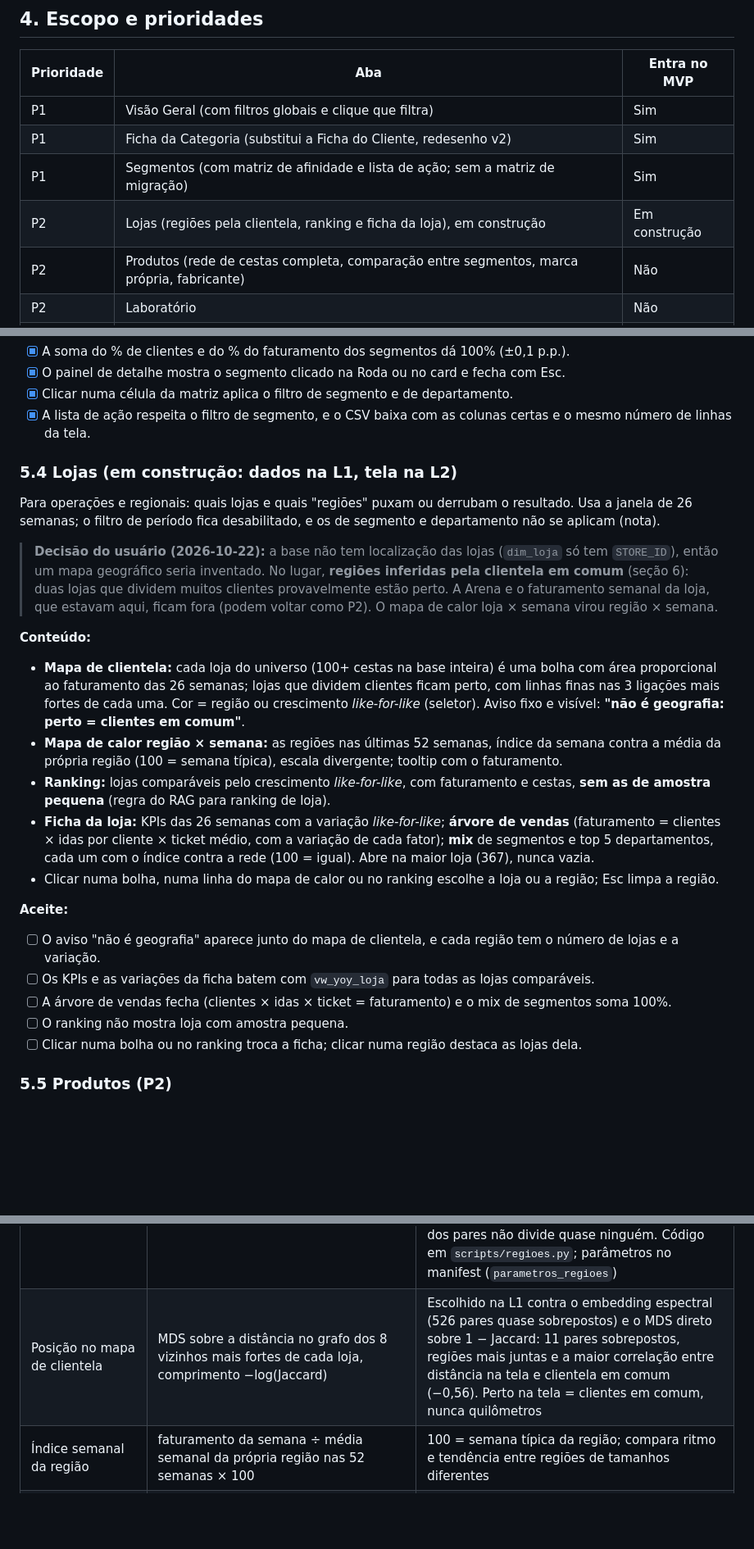
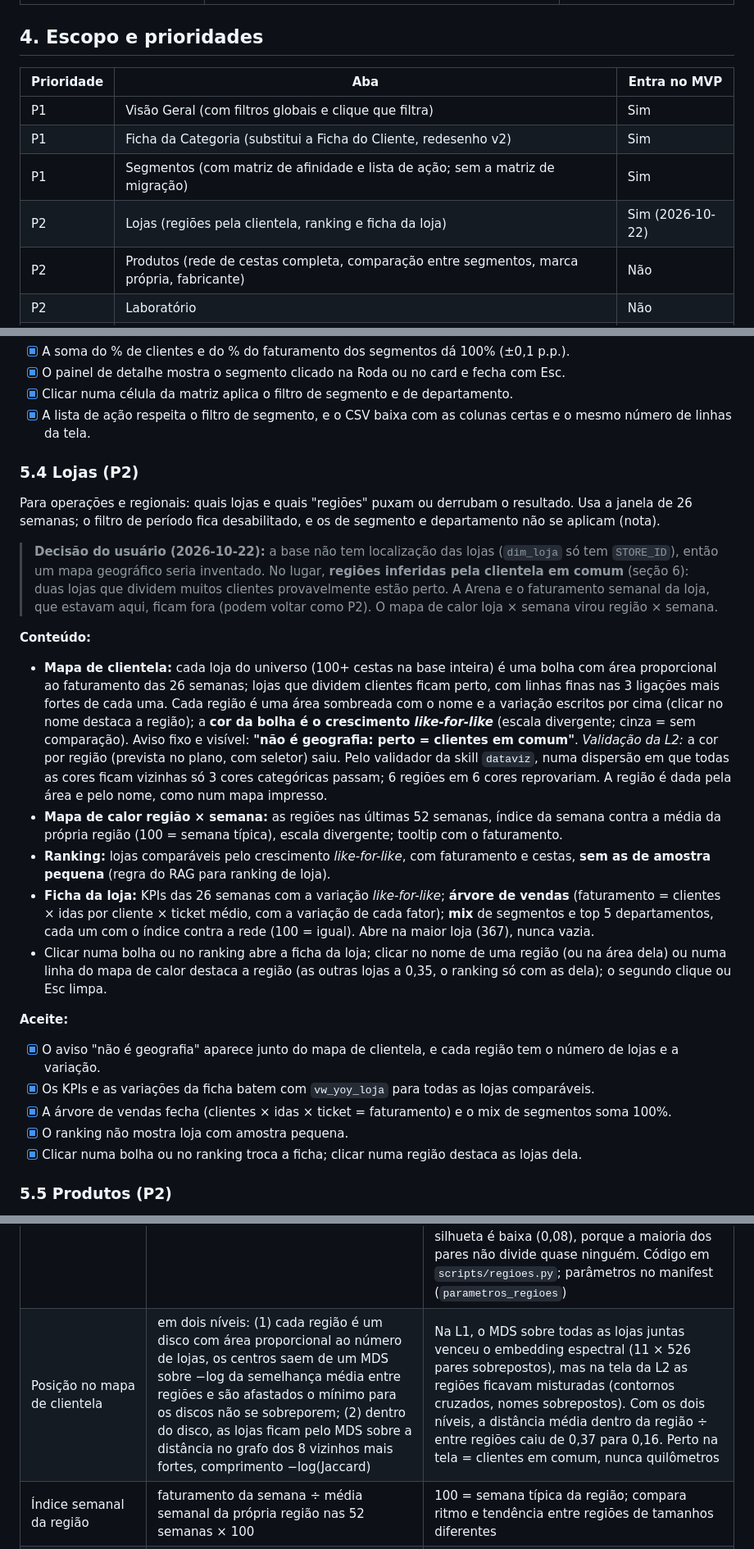
Before and after one commit to caiosantosho2-dotcom/retail-bi-dashboard, a Markdown page: docs/spec_dashboard.md, 3 parts joined by grey strips. Shown at 82% size. Drawn GitHub-style; blank space fills up the shorter version.

```diff
--- a/docs/spec_dashboard.md
+++ b/docs/spec_dashboard.md
@@ -62,7 +62,7 @@
 | P1 | Visão Geral (com filtros globais e clique que filtra) | Sim |
 | P1 | Ficha da Categoria (substitui a Ficha do Cliente, redesenho v2) | Sim |
 | P1 | Segmentos (com matriz de afinidade e lista de ação; sem a matriz de migração) | Sim |
-| P2 | Lojas (regiões pela clientela, ranking e ficha da loja), em construção | Em construção |
+| P2 | Lojas (regiões pela clientela, ranking e ficha da loja) | Sim (2026-10-22) |
 | P2 | Produtos (rede de cestas completa, comparação entre segmentos, marca própria, fabricante) | Não |
 | P2 | Laboratório | Não |
 | P2 | Matriz de migração de segmentos | Não |
@@ -159,7 +159,7 @@ O equivalente à aba "Tipos" da Pokédex. Usa a janela de 26 semanas da segmenta
 - [x] Clicar numa célula da matriz aplica o filtro de segmento e de departamento.
 - [x] A lista de ação respeita o filtro de segmento, e o CSV baixa com as colunas certas e o mesmo número de linhas da tela.
 
-### 5.4 Lojas (em construção: dados na L1, tela na L2)
+### 5.4 Lojas (P2)
 
 Para operações e regionais: quais lojas e quais "regiões" puxam ou derrubam o resultado. Usa a janela de 26 semanas; o
 filtro de período fica desabilitado, e os de segmento e departamento não se aplicam (nota).
@@ -172,8 +172,12 @@ filtro de período fica desabilitado, e os de segmento e departamento não se ap
 **Conteúdo:**
 - **Mapa de clientela:** cada loja do universo (100+ cestas na base inteira) é uma bolha com área proporcional ao
   faturamento das 26 semanas; lojas que dividem clientes ficam perto, com linhas finas nas 3 ligações mais fortes de cada
-  uma. Cor = região ou crescimento *like-for-like* (seletor). Aviso fixo e visível: **"não é geografia: perto = clientes
-  em comum"**.
+  uma. Cada região é uma área sombreada com o nome e a variação escritos por cima (clicar no nome destaca a região); a
+  **cor da bolha é o crescimento *like-for-like*** (escala divergente; cinza = sem comparação). Aviso fixo e visível:
+  **"não é geografia: perto = clientes em comum"**.
+  *Validação da L2:* a cor por região (prevista no plano, com seletor) saiu. Pelo validador da skill `dataviz`, numa
+  dispersão em que todas as cores ficam vizinhas só 3 cores categóricas passam; 6 regiões em 6 cores reprovariam.
+  A região é dada pela área e pelo nome, como num mapa impresso.
 - **Mapa de calor região × semana:** as regiões nas últimas 52 semanas, índice da semana contra a média da própria
   região (100 = semana típica), escala divergente; tooltip com o faturamento.
 - **Ranking:** lojas comparáveis pelo crescimento *like-for-like*, com faturamento e cestas, **sem as de amostra
@@ -181,14 +185,14 @@ filtro de período fica desabilitado, e os de segmento e departamento não se ap
 - **Ficha da loja:** KPIs das 26 semanas com a variação *like-for-like*; **árvore de vendas** (faturamento = clientes
   × idas por cliente × ticket médio, com a variação de cada fator); **mix** de segmentos e top 5 departamentos, cada um
   com o índice contra a rede (100 = igual). Abre na maior loja (367), nunca vazia.
-- Clicar numa bolha, numa linha do mapa de calor ou no ranking escolhe a loja ou a região; Esc limpa a região.
+- Clicar numa bolha ou no ranking abre a ficha da loja; clicar no nome de uma região (ou na área dela) ou numa linha do mapa de calor destaca a região (as outras lojas a 0,35, o ranking só com as dela); o segundo clique ou Esc limpa.
 
 **Aceite:**
-- [ ] O aviso "não é geografia" aparece junto do mapa de clientela, e cada região tem o número de lojas e a variação.
-- [ ] Os KPIs e as variações da ficha batem com `vw_yoy_loja` para todas as lojas comparáveis.
-- [ ] A árvore de vendas fecha (clientes × idas × ticket = faturamento) e o mix de segmentos soma 100%.
-- [ ] O ranking não mostra loja com amostra pequena.
-- [ ] Clicar numa bolha ou no ranking troca a ficha; clicar numa região destaca as lojas dela.
+- [x] O aviso "não é geografia" aparece junto do mapa de clientela, e cada região tem o número de lojas e a variação.
+- [x] Os KPIs e as variações da ficha batem com `vw_yoy_loja` para todas as lojas comparáveis.
+- [x] A árvore de vendas fecha (clientes × idas × ticket = faturamento) e o mix de segmentos soma 100%.
+- [x] O ranking não mostra loja com amostra pequena.
+- [x] Clicar numa bolha ou no ranking troca a ficha; clicar numa região destaca as lojas dela.
 
 ### 5.5 Produtos (P2)
 - Curva ABC (Pareto) de produtos ou de categorias.
@@ -233,7 +237,7 @@ As fórmulas vivem nas views do DuckDB do projeto de RAG e não são reescritas
 | Lista de ação | clientes nas faixas alta e média de risco de pausa (464) | **Faturamento em risco** = probabilidade de pausa × faturamento do cliente nas 26 semanas; é o critério de ordem (decisão do usuário, 2026-10-22). O CSV é gerado no navegador a partir de `lista_acao.json` |
 | Dinheiro em risco | faturamento do departamento (26 semanas) vindo de clientes na faixa alta de risco | Em US$ e em % do faturamento do departamento |
 | Região inferida (aba Lojas) | agrupamento das lojas pela clientela em comum | Universo: lojas com 100+ cestas na base inteira (113; as outras ficam em "Lojas pequenas", ~1% do faturamento). Semelhança = Jaccard dos clientes de duas lojas (`painel.loja_par`). Grupos: `SpectralClustering` do scikit-learn, `random_state = 42`, k = a maior silhueta entre 3 e 8 (deu 6). Nomes "Região A … F" em ordem de faturamento. **É hipótese, não geografia:** 66% da clientela em comum fica dentro das regiões, contra 19% numa divisão ao acaso com os mesmos tamanhos, mas a silhueta é baixa (0,08), porque a maioria dos pares não divide quase ninguém. Código em `scripts/regioes.py`; parâmetros no manifest (`parametros_regioes`) |
-| Posição no mapa de clientela | MDS sobre a distância no grafo dos 8 vizinhos mais fortes de cada loja, comprimento −log(Jaccard) | Escolhido na L1 contra o embedding espectral (526 pares quase sobrepostos) e o MDS direto sobre 1 − Jaccard: 11 pares sobrepostos, regiões mais juntas e a maior correlação entre distância na tela e clientela em comum (−0,56). Perto na tela = clientes em comum, nunca quilômetros |
+| Posição no mapa de clientela | em dois níveis: (1) cada região é um disco com área proporcional ao número de lojas, os centros saem de um MDS sobre −log da semelhança média entre regiões e são afastados o mínimo para os discos não se sobreporem; (2) dentro do disco, as lojas ficam pelo MDS sobre a distância no grafo dos 8 vizinhos mais fortes, comprimento −log(Jaccard) | Na L1, o MDS sobre todas as lojas juntas venceu o embedding espectral (11 × 526 pares sobrepostos), mas na tela da L2 as regiões ficavam misturadas (contornos cruzados, nomes sobrepostos). Com os dois níveis, a distância média dentro da região ÷ entre regiões caiu de 0,37 para 0,16. Perto na tela = clientes em comum, nunca quilômetros |
 | Índice semanal da região | faturamento da semana ÷ média semanal da própria região nas 52 semanas × 100 | 100 = semana típica da região; compara ritmo e tendência entre regiões de tamanhos diferentes |
 | Árvore de vendas | faturamento = clientes × idas por cliente × ticket médio | Definição `arvore_de_vendas` do RAG, com os números de `vw_yoy_loja` (atual × ano anterior, só lojas comparáveis) |
 | `amostra_pequena` da loja | nas lojas comparáveis, a de `vw_yoy_loja`: menos de 100 cestas em **qualquer** um dos dois períodos | Nas outras, menos de 100 cestas nas 26 semanas. Ranking de loja nunca mostra amostra pequena (glossário do RAG). Exemplo: a loja 33923 tem 460 cestas agora e 1 um ano antes (+10.830%): fica fora do ranking |
```
Also changed, not shown: other parts of docs/spec_dashboard.md (+1 -1 lines), README.md (+11 -6 lines), docs/validacao/l2.md (added, +32 -0 lines), docs/capturas/lojas.png (added), 9 other files.
